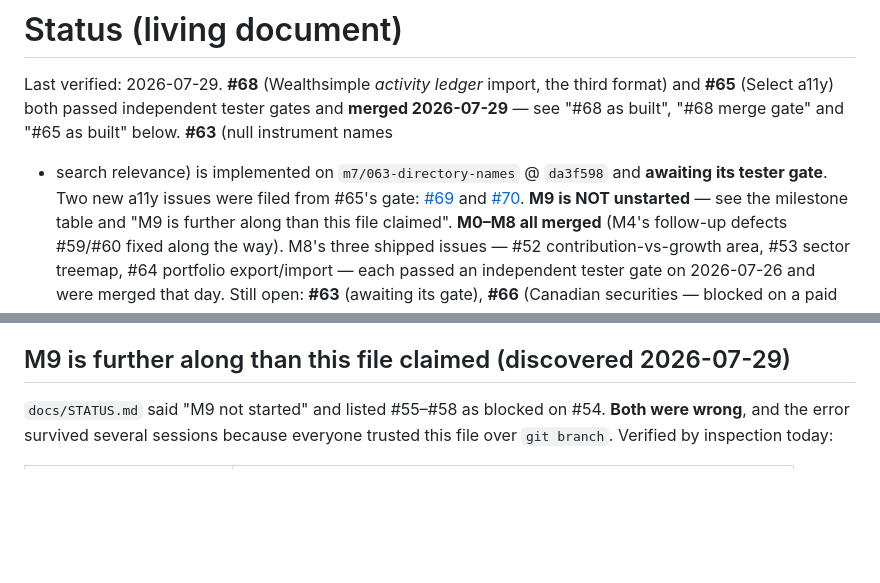
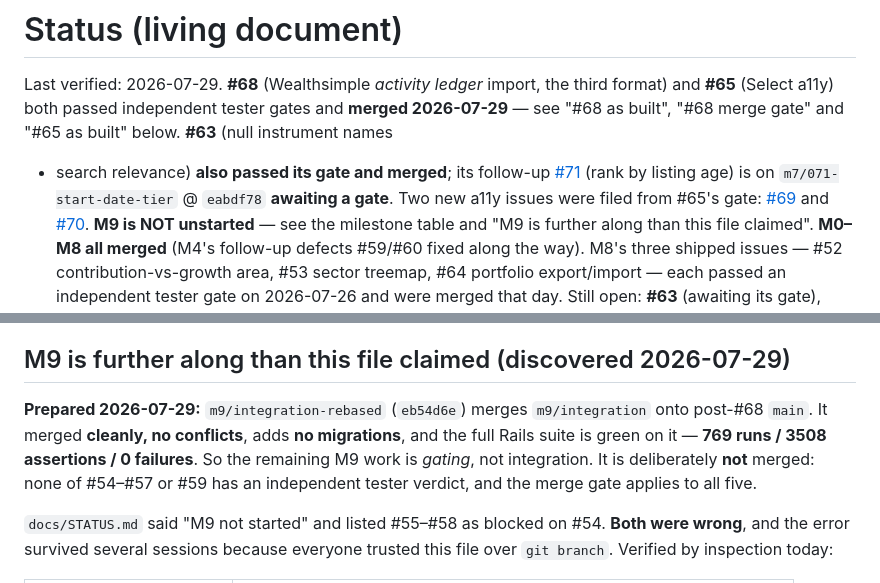
Before and after one commit to amyotjl/PortfolioView, a Markdown page: docs/STATUS.md, 2 parts joined by grey strips. GitHub-like rendering; blank space fills up the shorter version.

Commit message:
docs: #63 merged, #71 open, M9 integration prepared and green
#63 passed its gate and merged. Its gate falsified a claim the branch shipped
(that 2-char queries could not be fixed without a signal the directory lacks)
by finding start_date stored and unused — tracked as #71, on
m7/071-start-date-tier awaiting its own gate since it changes ranking.

Also records that m9/integration now merges onto post-#68 main cleanly, with no
migrations and a green 769-test suite, so what M9 needs is gating rather than
integration work.

```diff
--- a/docs/STATUS.md
+++ b/docs/STATUS.md
@@ -3,8 +3,9 @@
 Last verified: 2026-07-29. **#68** (Wealthsimple *activity ledger* import, the third format)
 and **#65** (Select a11y) both passed independent tester gates and **merged 2026-07-29** —
 see "#68 as built", "#68 merge gate" and "#65 as built" below. **#63** (null instrument names
-+ search relevance) is implemented on `m7/063-directory-names` @ `da3f598` and **awaiting its
-tester gate**. Two new a11y issues were filed from #65's gate:
++ search relevance) **also passed its gate and merged**; its follow-up
+[#71](https://github.com/amyotjl/PortfolioView/issues/71) (rank by listing age) is on
+`m7/071-start-date-tier` @ `eabdf78` **awaiting a gate**. Two new a11y issues were filed from #65's gate:
 [#69](https://github.com/amyotjl/PortfolioView/issues/69) and
 [#70](https://github.com/amyotjl/PortfolioView/issues/70). **M9 is NOT unstarted** — see the
 milestone table and "M9 is further along than this file claimed". **M0–M8 all merged** (M4's follow-up defects #59/#60 fixed along
@@ -396,6 +397,13 @@ accname spec.
 
 ## M9 is further along than this file claimed (discovered 2026-07-29)
 
+**Prepared 2026-07-29:** `m9/integration-rebased` (`eb54d6e`) merges `m9/integration` onto
+post-#68 `main`. It merged **cleanly, no conflicts**, adds **no migrations**, and the full
+Rails suite is green on it — **769 runs / 3508 assertions / 0 failures**. So the remaining
+M9 work is *gating*, not integration. It is deliberately **not** merged: none of #54–#57 or
+#59 has an independent tester verdict, and the merge gate applies to all five.
+
+
 `docs/STATUS.md` said "M9 not started" and listed #55–#58 as blocked on #54. **Both were
 wrong**, and the error survived several sessions because everyone trusted this file over
 `git branch`. Verified by inspection today:
```
